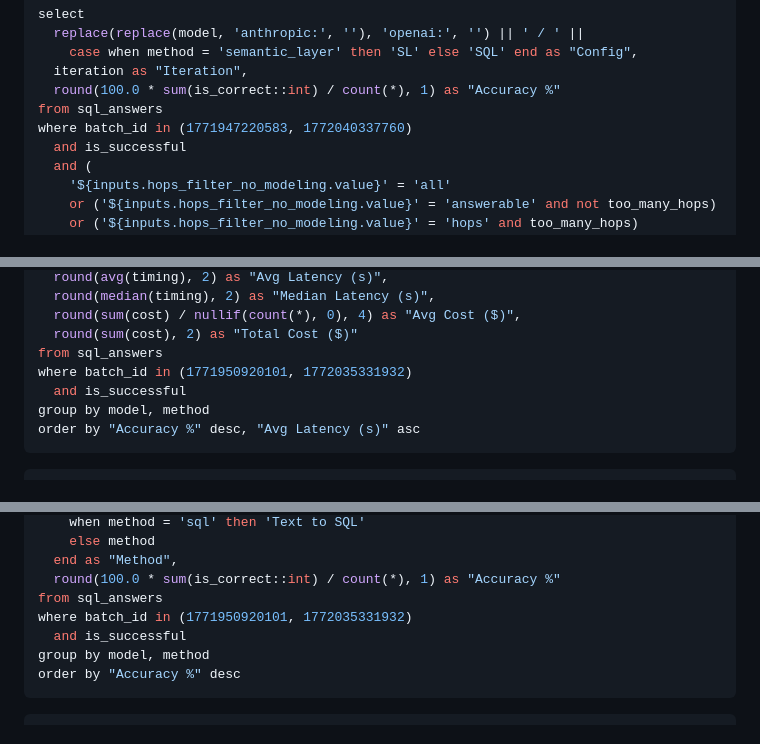
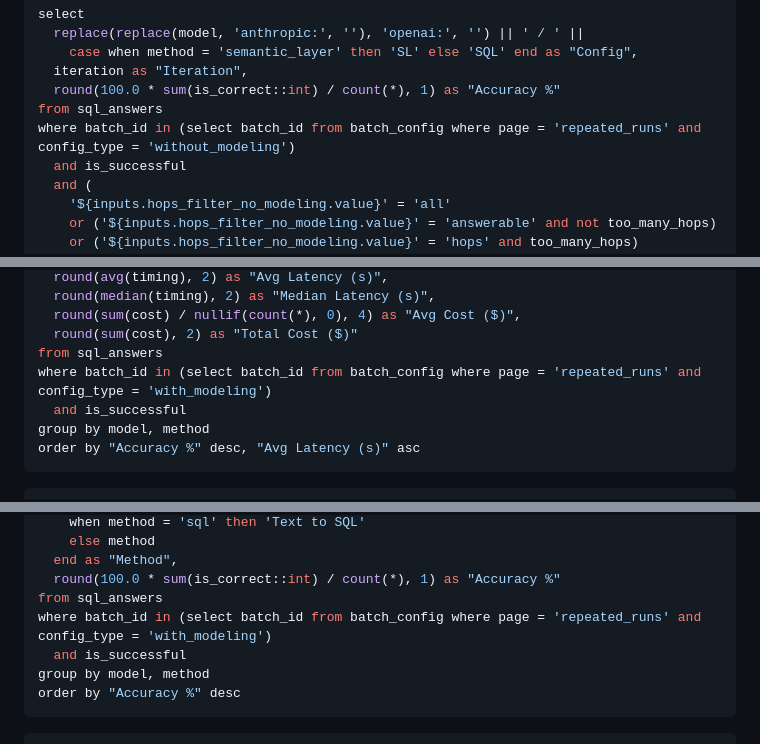
Before and after one commit to dbt-labs/dbt-llm-sl-bench, a Markdown page: results_analysis/pages/repeated-runs.md, 3 parts joined by grey strips. Rendered like a GitHub page.

```diff
--- a/results_analysis/pages/repeated-runs.md
+++ b/results_analysis/pages/repeated-runs.md
@@ -146,7 +146,7 @@ select
   iteration as "Iteration",
   round(100.0 * sum(is_correct::int) / count(*), 1) as "Accuracy %"
 from sql_answers
-where batch_id in (1771947220583, 1772040337760)
+where batch_id in (select batch_id from batch_config where page = 'repeated_runs' and config_type = 'without_modeling')
   and is_successful
   and (
     '${inputs.hops_filter_no_modeling.value}' = 'all'
@@ -190,7 +190,7 @@ select
   round(sum(cost) / nullif(count(*), 0), 4) as "Avg Cost ($)",
   round(sum(cost), 2) as "Total Cost ($)"
 from sql_answers
-where batch_id in (1771950920101, 1772035331932)
+where batch_id in (select batch_id from batch_config where page = 'repeated_runs' and config_type = 'with_modeling')
   and is_successful
 group by model, method
 order by "Accuracy %" desc, "Avg Latency (s)" asc
@@ -218,7 +218,7 @@ select
   end as "Method",
   round(100.0 * sum(is_correct::int) / count(*), 1) as "Accuracy %"
 from sql_answers
-where batch_id in (1771950920101, 1772035331932)
+where batch_id in (select batch_id from batch_config where page = 'repeated_runs' and config_type = 'with_modeling')
   and is_successful
 group by model, method
 order by "Accuracy %" desc
```
Also changed, not shown: other parts of results_analysis/pages/repeated-runs.md (+9 -9 lines), results_analysis/pages/compare.md (+8 -31 lines), results_analysis/pages/historical.md (+1 -1 lines).
